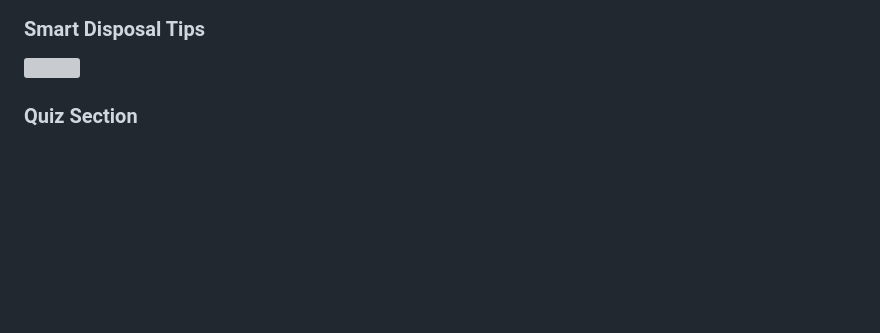
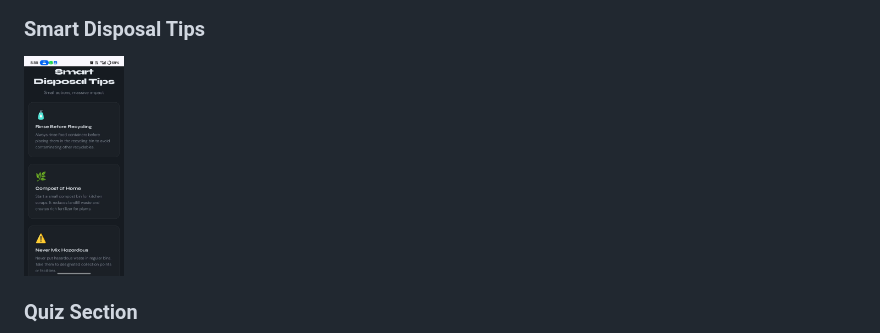
Before and after one commit to ApurvaPatil96/sudurcodex_tech_fusion_hack_2026_Algaerithm, a Markdown page: README.md, the part around the change. GitHub-like rendering; blank space fills up the shorter version; grey boxes are pictures that could not be loaded.

Commit message:
Update image path for Smart Disposal Tips section

```diff
--- a/README.md
+++ b/README.md
@@ -68,7 +68,7 @@ Nearly 75% could be recycled if properly sorted.
 
 ### Smart Disposal Tips
 <a href="screenshots/Tips.jpeg">
-  <img src="screenshots/Tips.jpeg" width="100">
+  <img src="sortright/screenshots/Tips.jpeg" width="100">
 </a>
 
 ### Quiz Section
```
